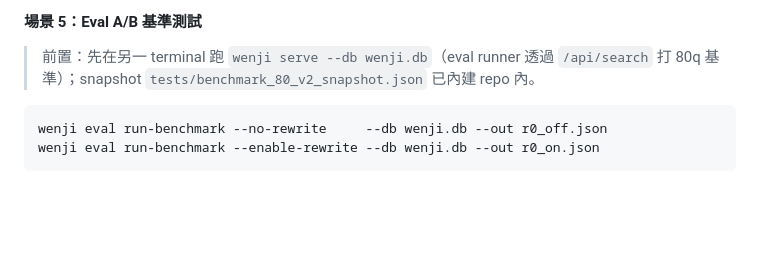
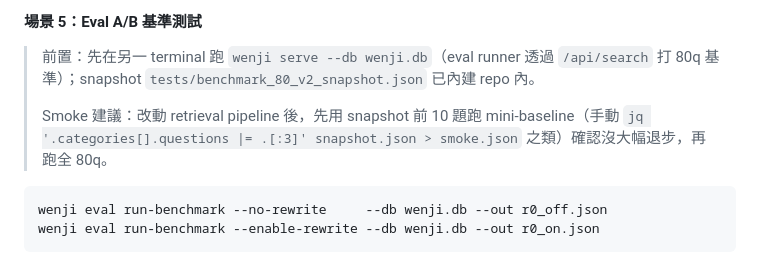
Before and after one commit to notoriouslab/wenji, a Markdown page: 20260509_README.md, the part around the change. GitHub-like rendering; blank space fills up the shorter version.

````diff
--- a/20260509_README.md
+++ b/20260509_README.md
@@ -120,6 +120,8 @@ wenji serve --db wenji.db \
 #### 場景 5：Eval A/B 基準測試
 
 > 前置：先在另一 terminal 跑 `wenji serve --db wenji.db`（eval runner 透過 `/api/search` 打 80q 基準）；snapshot `tests/benchmark_80_v2_snapshot.json` 已內建 repo 內。
+>
+> Smoke 建議：改動 retrieval pipeline 後，先用 snapshot 前 10 題跑 mini-baseline（手動 `jq '.categories[].questions |= .[:3]' snapshot.json > smoke.json` 之類）確認沒大幅退步，再跑全 80q。
 
 ```bash
 wenji eval run-benchmark --no-rewrite     --db wenji.db --out r0_off.json
````
Also changed, not shown: README.md (+2 -0 lines).
